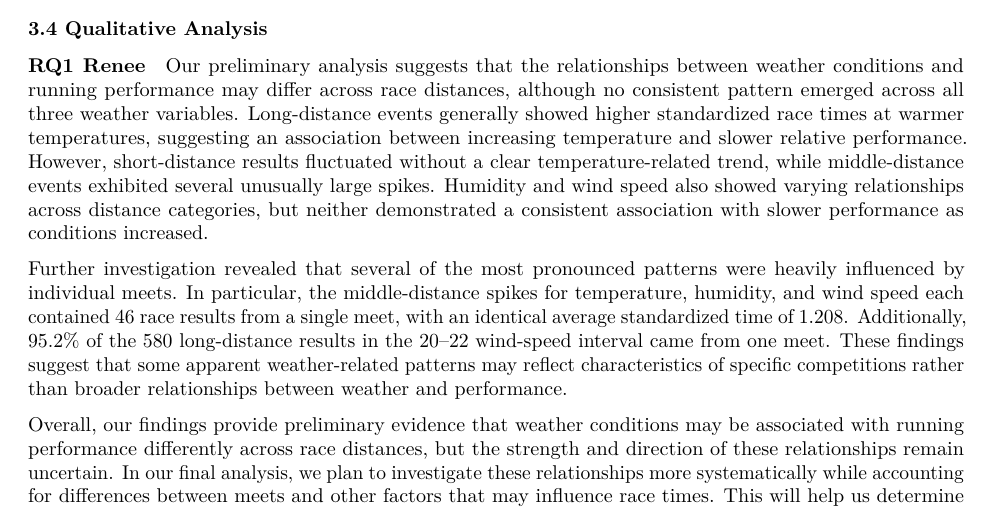
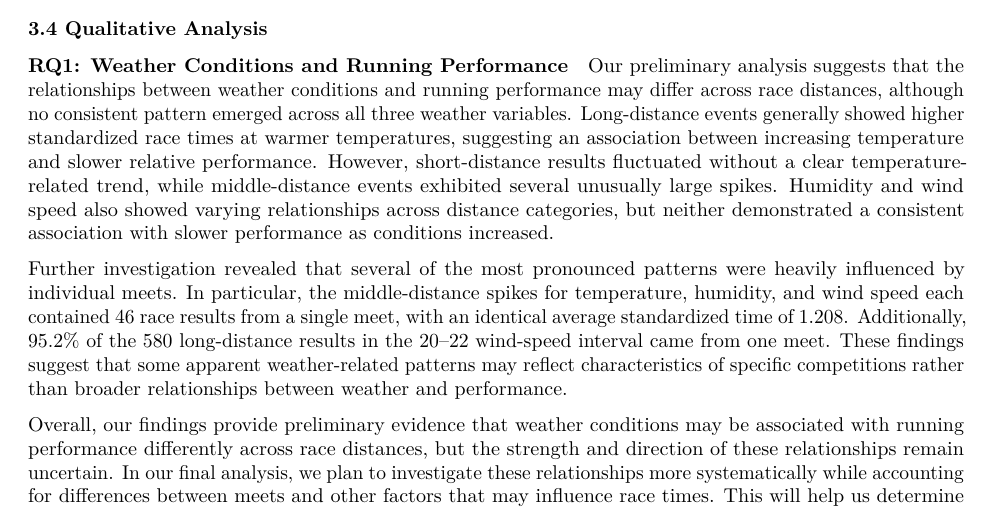
Before and after one commit to nataliemcnamara/STAT4410Project, an R Markdown document (Midterm_Report.Rmd): part of page 11 of 14, cut so that both start at the same text. Rendered offline with R 4.5, knitr and Pandoc, then LaTeX, with nearby package versions; some code elsewhere in the file could not run offline.

Commit message:
Changed 3.4 question title

```diff
--- a/Midterm_Report.Rmd
+++ b/Midterm_Report.Rmd
@@ -1024,7 +1024,8 @@ ggplot(xc_nirca, aes(x = competition_type, y = time_seconds / 60)) +
 
 ### 3.4 Qualitative Analysis
 
-#### RQ1 Renee
+#### RQ1: Weather Conditions and Running Performance
+
 Our preliminary analysis suggests that the relationships between weather conditions and running performance may differ across race distances, although no consistent pattern emerged across all three weather variables. Long-distance events generally showed higher standardized race times at warmer temperatures, suggesting an association between increasing temperature and slower relative performance. However, short-distance results fluctuated without a clear temperature-related trend, while middle-distance events exhibited several unusually large spikes. Humidity and wind speed also showed varying relationships across distance categories, but neither demonstrated a consistent association with slower performance as conditions increased.
 
 Further investigation revealed that several of the most pronounced patterns were heavily influenced by individual meets. In particular, the middle-distance spikes for temperature, humidity, and wind speed each contained 46 race results from a single meet, with an identical average standardized time of 1.208. Additionally, 95.2% of the 580 long-distance results in the 20–22 wind-speed interval came from one meet. These findings suggest that some apparent weather-related patterns may reflect characteristics of specific competitions rather than broader relationships between weather and performance.
```
